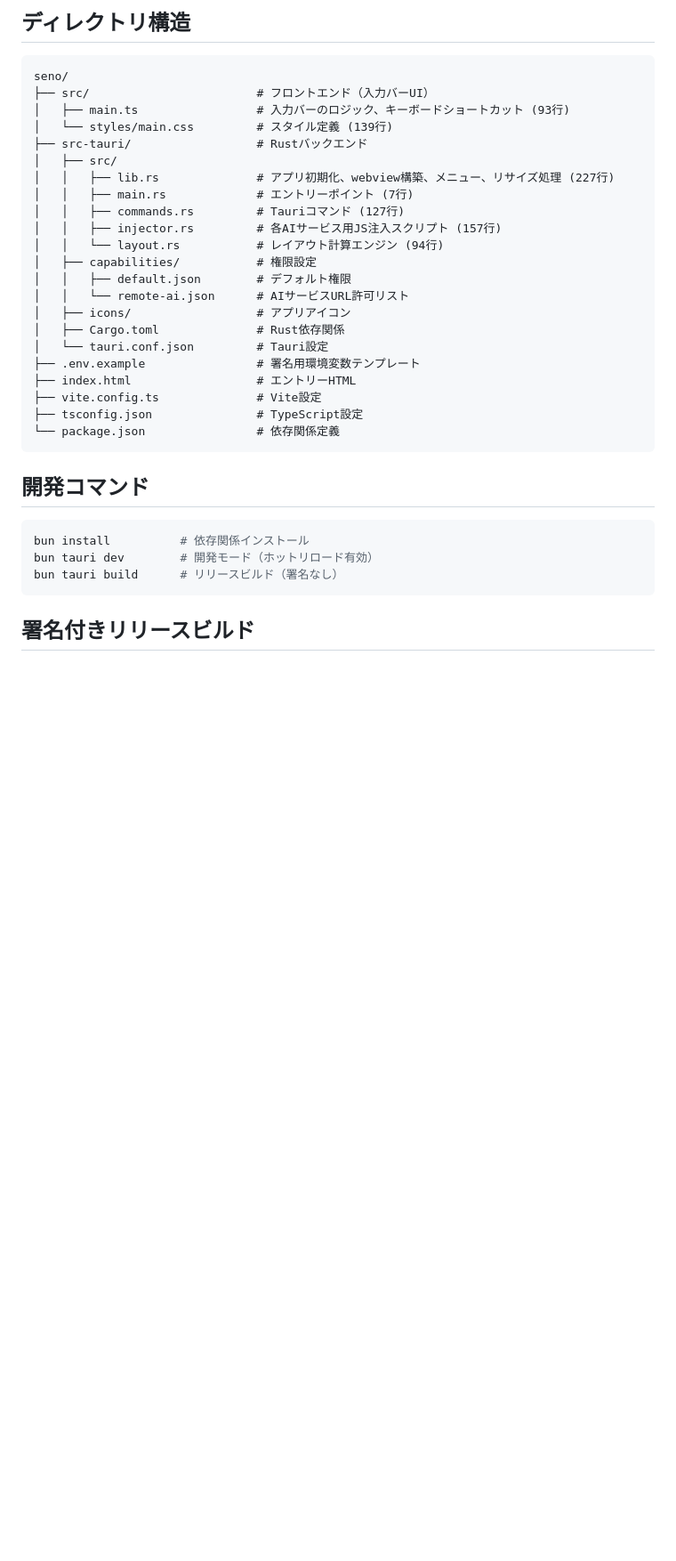
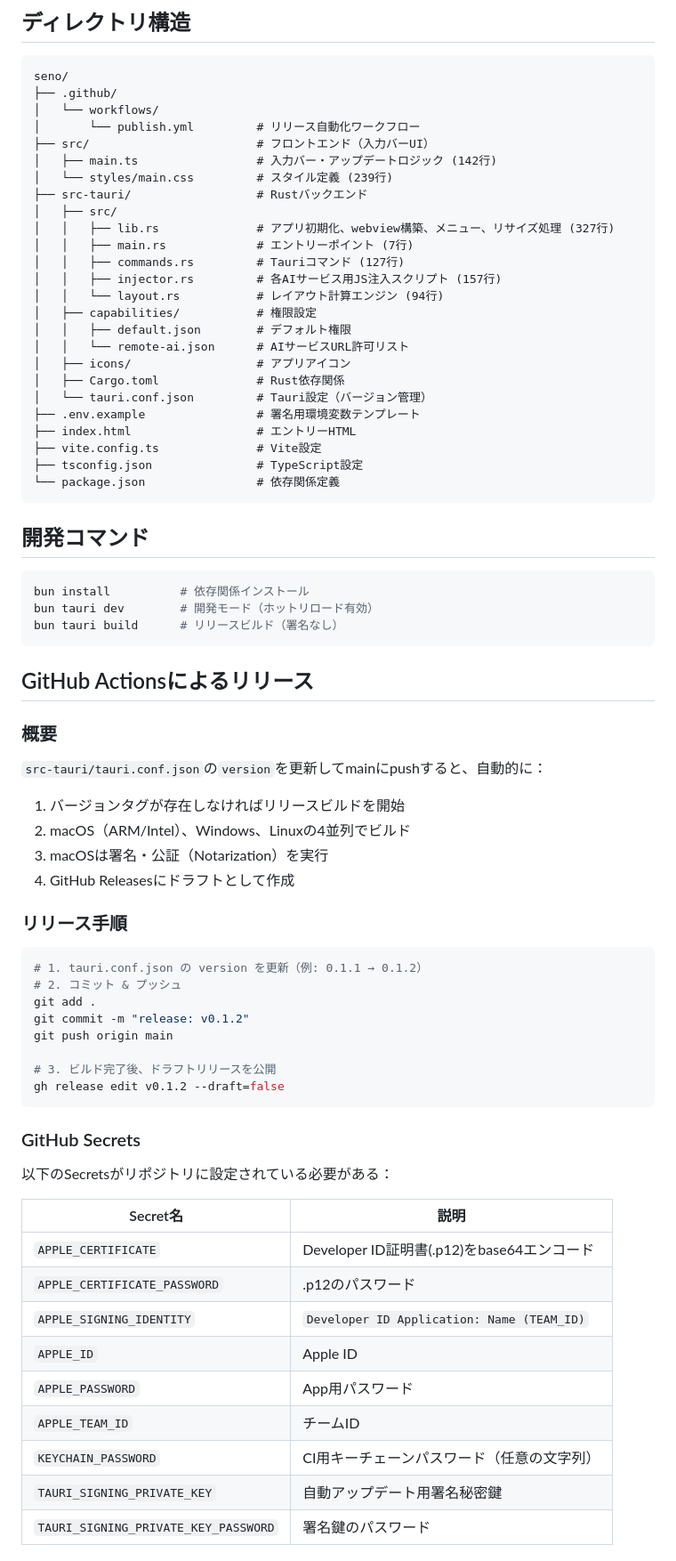
Before and after one commit to aovoq/seno, a Markdown page: CLAUDE.md, the part around one of its changes. Shown at 89% size. GitHub-like rendering; blank space fills up the shorter version.

````diff
--- a/CLAUDE.md
+++ b/CLAUDE.md
@@ -34,12 +34,15 @@ Claude、ChatGPT、Geminiの3つのAIサービスを同時に表示し、統一
 
 ```
 seno/
+├── .github/
+│   └── workflows/
+│       └── publish.yml         # リリース自動化ワークフロー
 ├── src/                        # フロントエンド（入力バーUI）
-│   ├── main.ts                 # 入力バーのロジック、キーボードショートカット (93行)
-│   └── styles/main.css         # スタイル定義 (139行)
+│   ├── main.ts                 # 入力バー・アップデートロジック (142行)
+│   └── styles/main.css         # スタイル定義 (239行)
 ├── src-tauri/                  # Rustバックエンド
 │   ├── src/
-│   │   ├── lib.rs              # アプリ初期化、webview構築、メニュー、リサイズ処理 (227行)
+│   │   ├── lib.rs              # アプリ初期化、webview構築、メニュー、リサイズ処理 (327行)
 │   │   ├── main.rs             # エントリーポイント (7行)
 │   │   ├── commands.rs         # Tauriコマンド (127行)
 │   │   ├── injector.rs         # 各AIサービス用JS注入スクリプト (157行)
@@ -49,7 +52,7 @@ seno/
 │   │   └── remote-ai.json      # AIサービスURL許可リスト
 │   ├── icons/                  # アプリアイコン
 │   ├── Cargo.toml              # Rust依存関係
-│   └── tauri.conf.json         # Tauri設定
+│   └── tauri.conf.json         # Tauri設定（バージョン管理）
 ├── .env.example                # 署名用環境変数テンプレート
 ├── index.html                  # エントリーHTML
 ├── vite.config.ts              # Vite設定
@@ -65,4 +68,42 @@ bun tauri dev        # 開発モード（ホットリロード有効）
 bun tauri build      # リリースビルド（署名なし）
 ```
 
-## 署名付きリリースビルド
+## GitHub Actionsによるリリース
+
+### 概要
+
+`src-tauri/tauri.conf.json`の`version`を更新してmainにpushすると、自動的に：
+1. バージョンタグが存在しなければリリースビルドを開始
+2. macOS（ARM/Intel）、Windows、Linuxの4並列でビルド
+3. macOSは署名・公証（Notarization）を実行
+4. GitHub Releasesにドラフトとして作成
+
+### リリース手順
+
+```bash
+# 1. tauri.conf.json の version を更新（例: 0.1.1 → 0.1.2）
+# 2. コミット & プッシュ
+git add .
+git commit -m "release: v0.1.2"
+git push origin main
+
+# 3. ビルド完了後、ドラフトリリースを公開
+gh release edit v0.1.2 --draft=false
+```
+
+### GitHub Secrets
+
+以下のSecretsがリポジトリに設定されている必要がある：
+
+| Secret名 | 説明 |
+|----------|------|
+| `APPLE_CERTIFICATE` | Developer ID証明書(.p12)をbase64エンコード |
+| `APPLE_CERTIFICATE_PASSWORD` | .p12のパスワード |
+| `APPLE_SIGNING_IDENTITY` | `Developer ID Application: Name (TEAM_ID)` |
+| `APPLE_ID` | Apple ID |
+| `APPLE_PASSWORD` | App用パスワード |
+| `APPLE_TEAM_ID` | チームID |
+| `KEYCHAIN_PASSWORD` | CI用キーチェーンパスワード（任意の文字列） |
+| `TAURI_SIGNING_PRIVATE_KEY` | 自動アップデート用署名秘密鍵 |
+| `TAURI_SIGNING_PRIVATE_KEY_PASSWORD` | 署名鍵のパスワード |
+
````
Also changed, not shown: other parts of CLAUDE.md (+91 -4 lines).
